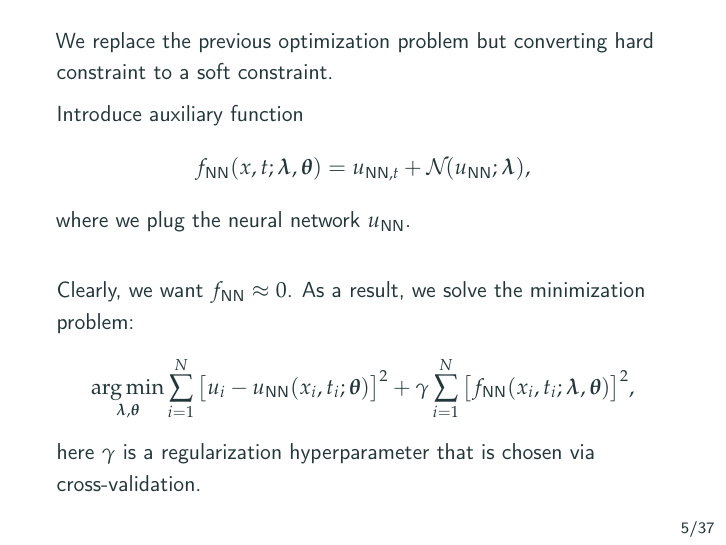
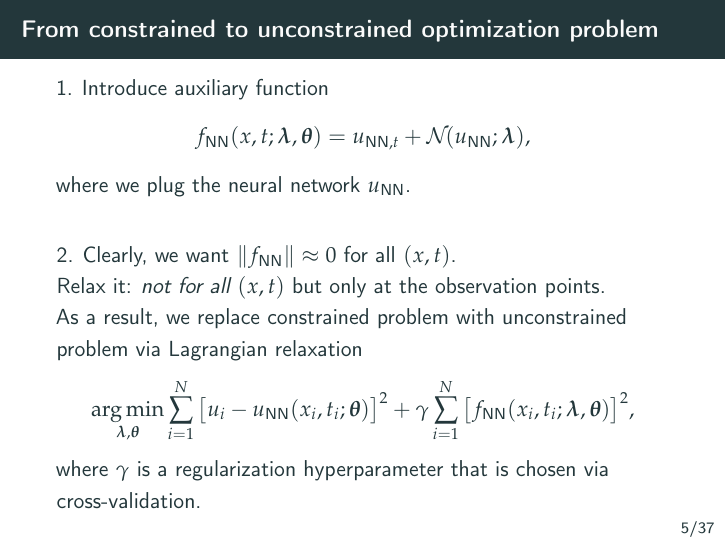
Before and after one commit to dmitry-kabanov/stoch-num-2019-final-project, LaTeX slides (02-presentation-v1/presentation.tex): page 6 of 44. Compiled offline with pdfLaTeX.

Commit message:
Improve slides that describe optimization problem

```diff
--- a/02-presentation-v1/presentation.tex
+++ b/02-presentation-v1/presentation.tex
@@ -5,6 +5,7 @@
 \usepackage[default]{lato}
 \usepackage{mathpazo}
 \usepackage{textcomp}
+\usepackage{mathtools}
 \usefonttheme{professionalfonts}
 \usefonttheme[onlymath]{serif}
 
@@ -83,6 +84,7 @@
 \newcommand{\UNN}[1][\text{NN}]{u_{#1}}
 \newcommand{\FNN}[1][\text{NN}]{f_{#1}}
 \newcommand{\NonlinOp}{\mathcal N\!}
+\DeclarePairedDelimiter\norm{\lVert}{\rVert}
 % Useful mathematical macros (end)
 % ------------------------------------------------------------------------------
 
@@ -170,37 +172,37 @@ is close to the exact solution of Eq.~\eqref{eq:pde}, we set the problem of esti
 $\VLambda$:
 \begin{subequations}
 \label{eq:optim-final}
-\begin{align*}
-    &\argmin_{\VLambda, \VTheta} \quad \ \
+\begin{alignat}{3}
+    &\argmin_{\VLambda, \VTheta} & \quad &
         \sum_{i=1}^N \big[u_i - \UNN(x_i, t_i; \VTheta)\big]^2  \\
-    &\text{subject to } \ \ \UNN[\text{NN}, t]  + \NonlinOp(\UNN; \VLambda) \leq \epsilon
-\end{align*}
+    &\text{subject to } & &
+        \norm{\UNN[\text{NN}, t]  + \NonlinOp(\UNN; \VLambda)} \leq \epsilon
+\end{alignat}
 \end{subequations}
 for some $\epsilon \ll 1$.
-
 \end{frame}
 
 % slide 5
-\begin{frame}
-We replace the previous optimization problem but converting hard constraint
-to a soft constraint.
-
-Introduce auxiliary function
+\begin{frame}{From constrained to unconstrained optimization problem}
+1. Introduce auxiliary function
 \begin{equation*}
     \FNN(x, t; \VLambda, \VTheta) =
         u_{\text{NN}, t} + \NonlinOp(u_{\text{NN}}; \VLambda),
 \end{equation*}
 where we plug the neural network $\UNN$.
 
+
 \vspace{0.5cm}
-Clearly, we want $\FNN \approx 0$.
-As a result, we solve the minimization problem:
+2. Clearly, we want $\norm{\FNN} \approx 0$ for all $(x, t)$.\\
+Relax it: \emph{not for all} $(x, t)$ but only at the observation points.\\
+As a result, we replace constrained problem with unconstrained problem via
+Lagrangian relaxation
 \begin{equation*}
     \argmin_{\VLambda, \VTheta}
     \sum_{i=1}^N \big[ u_i - \UNN(x_i, t_i; \VTheta)\big ]^2
     +\gamma \sum_{i=1}^N \big[ \FNN(x_i, t_i; \VLambda, \VTheta) \big]^2,
 \end{equation*}
-here $\gamma$ is a regularization hyperparameter that is chosen via cross-validation.
+where $\gamma$ is a regularization hyperparameter that is chosen via cross-validation.
 
 \end{frame}
 
```
